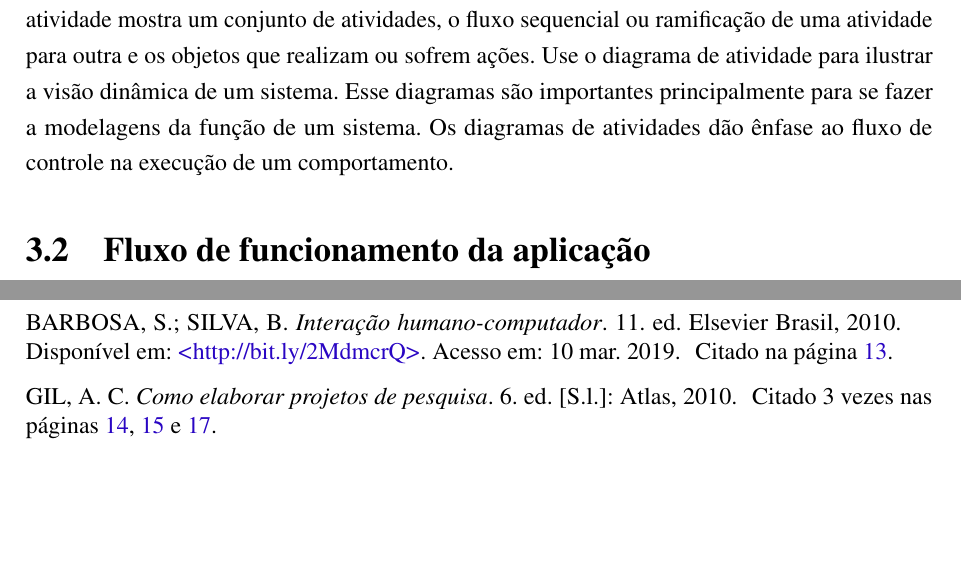
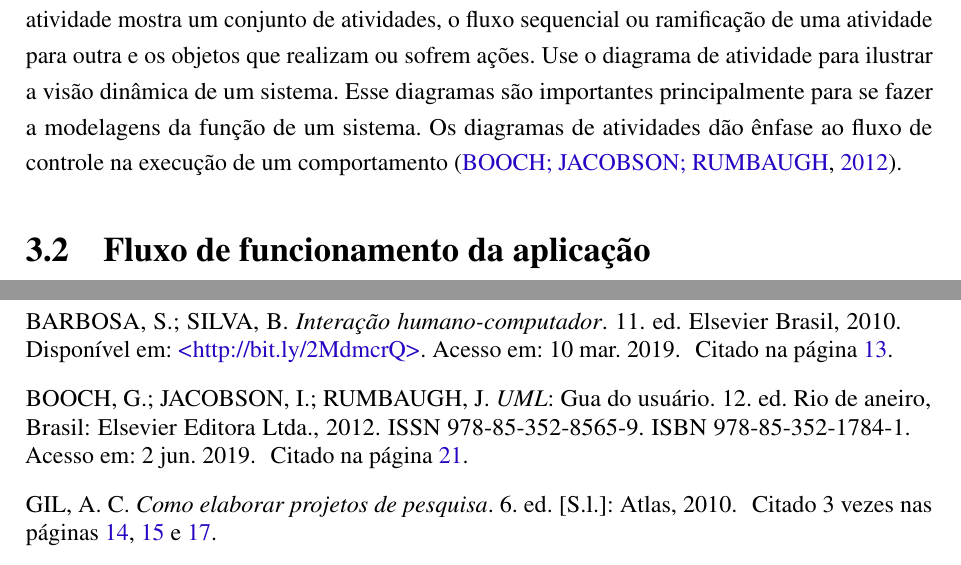
Before and after one commit to nitaicharan/TCC, a LaTeX thesis (Modelo AbnTex2/TCC.tex, which reads Modelo AbnTex2/textuais/capitulo3/capitulo.tex): two parts of pages 22 and 25 of 25 before the commit and two parts of pages 22 and 25 of 26 after it, joined at a grey line, cut so that both start at the same text, the shorter picture padded with empty space. Compiled offline with pdfLaTeX.

Commit message:
Update domingo 02 junho 2019, 09:16:32

```diff
--- a/Modelo AbnTex2/textuais/capitulo3/capitulo.tex
+++ b/Modelo AbnTex2/textuais/capitulo3/capitulo.tex
@@ -1,7 +1,7 @@
 Este capítulo dedica-se a explanar como a aplicação proposta para a intervenção ao problema, anteriormente descrito, executa suas ações e interações com outras aplicações. Para isso, é mostrado os fluxos e atividades de suas ações em figuras e descrito detalhadamente o que pode ser extraído das imagens.
 
 \section{Diagrama de Atividades}
-Um diagrama de atividade mostra o fluxo de uma atividade para outra em um sistema. Uma atividade mostra um conjunto de atividades, o fluxo sequencial ou ramificação de uma atividade para outra e os objetos que realizam ou sofrem ações. Use o diagrama de atividade para ilustrar a visão dinâmica de um sistema. Esse diagramas são importantes principalmente para se fazer a modelagens da função de um sistema. Os diagramas de atividades dão ênfase ao fluxo de controle na execução de um comportamento.
+Um diagrama de atividade mostra o fluxo de uma atividade para outra em um sistema. Uma atividade mostra um conjunto de atividades, o fluxo sequencial ou ramificação de uma atividade para outra e os objetos que realizam ou sofrem ações. Use o diagrama de atividade para ilustrar a visão dinâmica de um sistema. Esse diagramas são importantes principalmente para se fazer a modelagens da função de um sistema. Os diagramas de atividades dão ênfase ao fluxo de controle na execução de um comportamento \cite{Booch:2012}.
 
 \begin{figure}[!htb]
         \caption{\label{diagrama1}Diagrama de Atividade}
```
Also changed, not shown: Modelo AbnTex2/TCC.bbl, Modelo AbnTex2/TCC.pdf, Modelo AbnTex2/imagens/diagact.eps, Modelo AbnTex2/imagens/pretty.eps, 9 other files.
